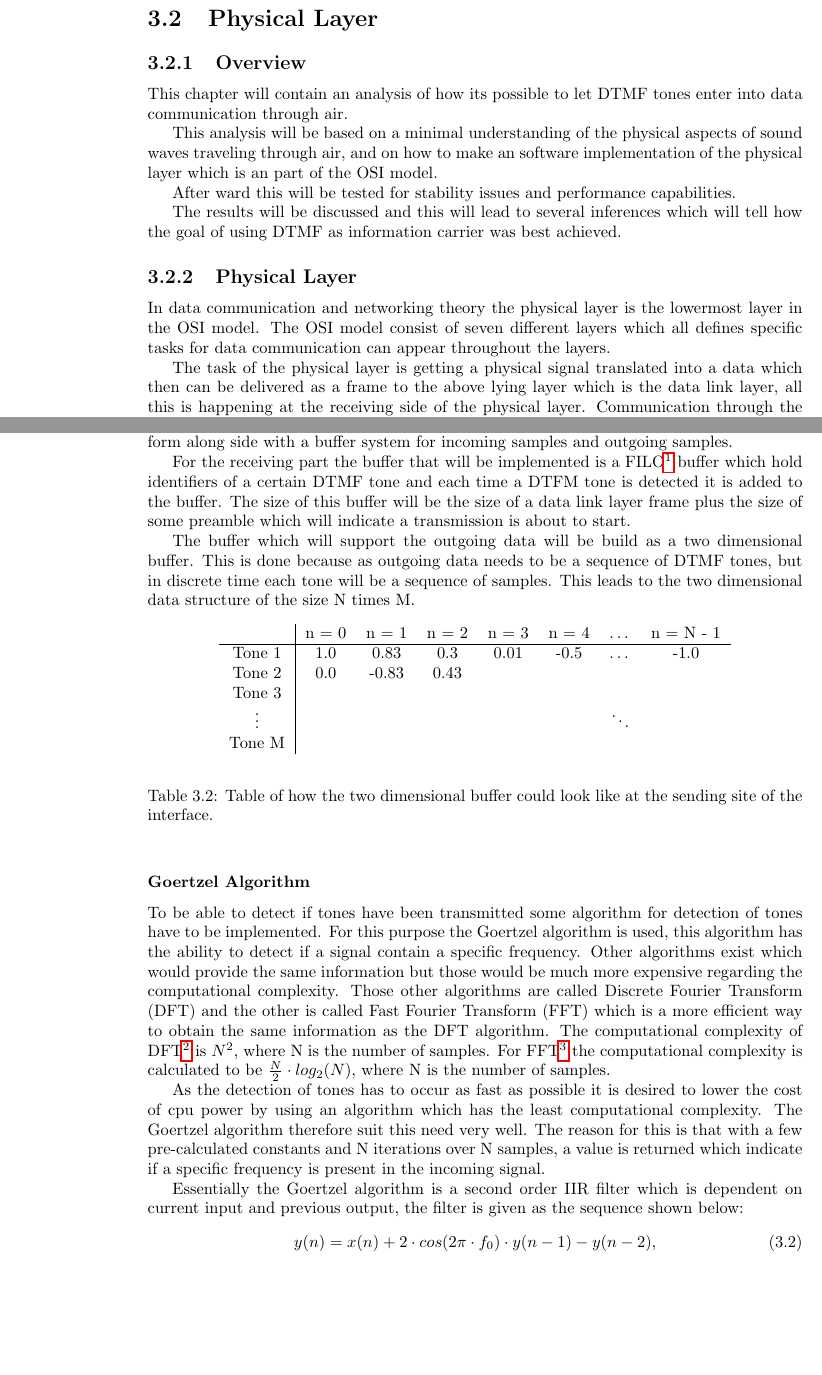
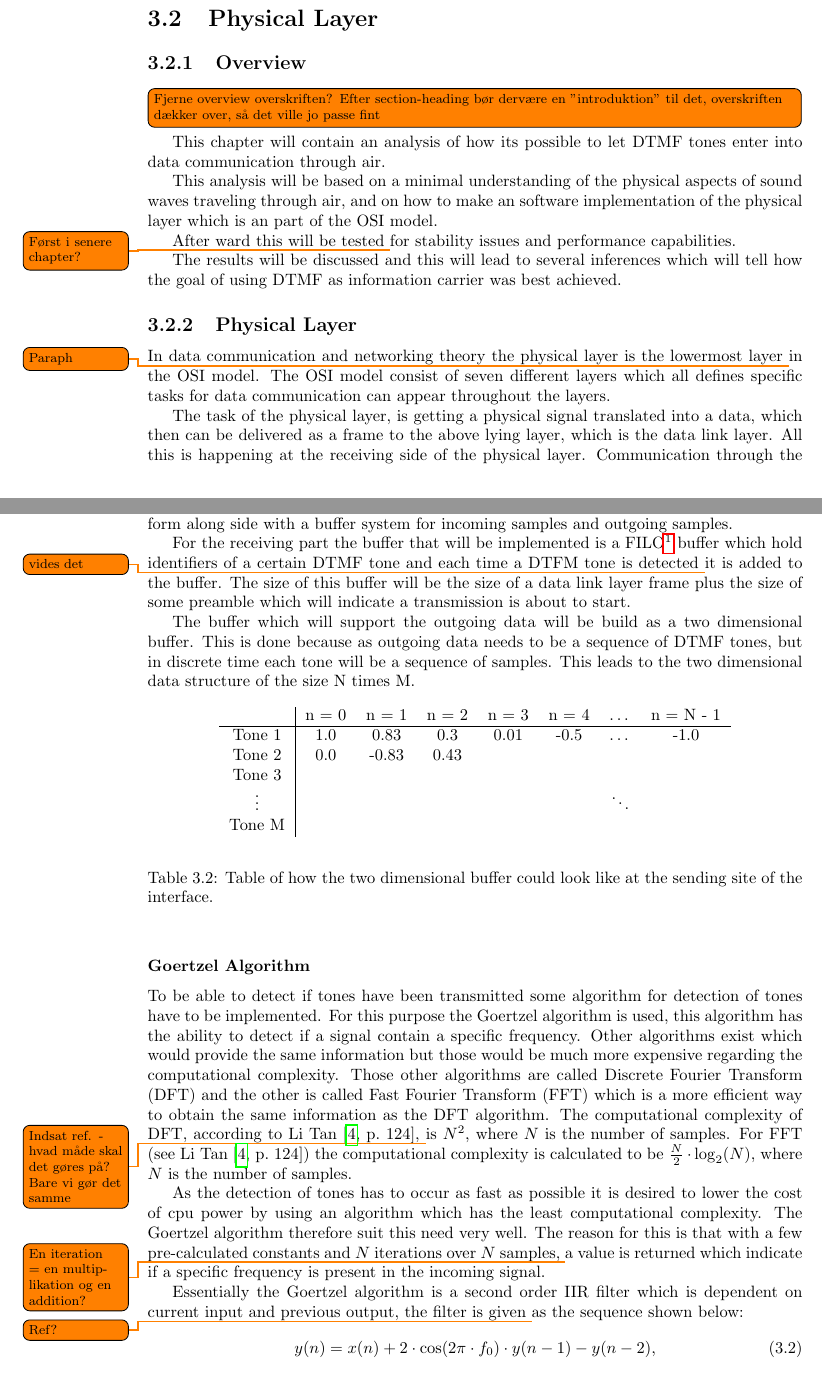
Before and after one commit to SDU-ROBTEK-ALLSTARS/SoundComReport, a LaTeX thesis (main.tex, which reads content/3_designdecisions/physical_layer.tex): two parts of pages 18 and 20 of 36, joined at a grey line, cut so that both start at the same text, the shorter picture padded with empty space. Compiled offline with pdfLaTeX; the source files are stored in an older character set and shown here as Unicode; an older LaTeX class or package is replaced by its successor.

Commit message:
Physical layer commments

```diff
--- a/content/3_designdecisions/physical_layer.tex
+++ b/content/3_designdecisions/physical_layer.tex
@@ -1,6 +1,7 @@
 \section{Physical Layer}
 
 	\subsection{Overview}
+	\todo[inline]{Fjerne overview overskriften? Efter section{}-heading bør dervære en ''introduktion'' til det, overskriften dækker over, så det ville jo passe fint}
 	This chapter will contain an analysis of how its possible to let DTMF tones
 	enter into data communication through air.
 
@@ -8,7 +9,7 @@
 	of sound waves traveling through air, and on how to make an software
 	implementation of the physical layer which is an part of the OSI model.
 
-	After ward this will be tested for stability issues and performance capabilities.
+	After ward this will be tested \todo{Først i senere chapter?} for stability issues and performance capabilities.
 
 	The results will be discussed and this will lead to several inferences which will
 	tell how the goal of using DTMF as information carrier was best achieved.
@@ -16,12 +17,12 @@
 	\nomenclature{DTMF}{Dual-tone multi-frequency}
 	\subsection{Physical Layer}
 	In data communication and networking theory the physical layer is the lowermost
-	layer in the OSI model. The OSI model consist of seven different layers which all
+	layer \todo{Paraph} in the OSI model. The OSI model consist of seven different layers which all
 	defines specific tasks for data communication can appear throughout the layers.
 
-	The task of the physical layer is getting a physical signal translated into a data which
-	then can be delivered as a frame to the above lying layer which is the data link layer,
-	all this is happening at the receiving side of the physical layer. Communication through
+	The task of the physical layer, is getting a physical signal translated into a data, which
+	then can be delivered as a frame to the above lying layer, which is the data link layer.
+	All this is happening at the receiving side of the physical layer. Communication through
 	the physical layer would not be usable if the physical layer is not able to send any signal,
 	so the physical layer would obviously have to define a set of tasks to translate frames from
 	the data link layer into signals that can be transmitted. Thus, the physical layer defines
@@ -89,7 +90,8 @@
 		form along side with a buffer system for incoming samples and outgoing samples.
 
 		For the receiving part the buffer that will be implemented is a FILO\footnote{First In Last Out}
-		buffer which hold identifiers of a certain DTMF tone and each time a DTFM tone is detected it is added
+		\nomenclature{FILO}{First In Last Out}
+		buffer which hold identifiers of a certain DTMF tone and each time a DTFM tone is detected \todo{vides det } it is added
 		to the buffer. The size of this buffer will be the size of a data link layer frame plus the size of some
 		preamble which will indicate a transmission is about to start.
 
@@ -119,21 +121,23 @@
 		specific frequency. Other algorithms exist which would provide the same information but those would be
 		much more expensive regarding the computational complexity. Those other algorithms are called Discrete Fourier Transform (DFT)
 		and the other is called Fast Fourier Transform (FFT) which is a more efficient way to obtain the same information
-		as the DFT algorithm. The computational complexity of DFT\footnote{[124] Li Tan} is $N^2$, where N is the number of samples.
-		For FFT\footnote{[124] Li Tan} the computational complexity is calculated to be $\frac{N}{2}\cdot log_{2}(N)$,
-		where N is the number of samples.
+		as the DFT algorithm. The computational complexity of DFT, according to Li Tan \cite[124]{DSP}, \todo{Indsat ref. - hvad måde skal det gøres på? Bare vi gør det samme} is $N^2$, where $N$ is the number of samples.
+		For FFT (see Li Tan \cite[124]{DSP}) the computational complexity is calculated to be $\frac{N}{2}\cdot \log_{2}(N)$,
+		where $N$ is the number of samples.
+		\nomenclature{DFT}{Discrete Fourier Transform}
+		\nomenclature{FFT}{Fast Fourier Transform}
 
 		As the detection of tones has to occur as fast as possible it is desired to lower the cost of cpu power by using
 		an algorithm which has the least computational complexity. The Goertzel algorithm therefore suit this need very well.
-		The reason for this is that with a few pre-calculated constants and N iterations over N samples, a value is returned
+		The reason for this is that with a few pre-calculated constants and $N$ iterations over $N$ samples, \todo{En iteration = en multiplikation og en addition?} a value is returned
 		which indicate if a specific frequency is present in the incoming signal.
 
 		Essentially the Goertzel algorithm is a second order IIR filter which is dependent on current input and previous
-		output, the filter is given as the sequence shown below:
-		\begin{equation}y(n) = x(n) + 2\cdot cos(2\pi \cdot f_{0})\cdot y(n - 1) - y(n - 2),\end{equation}
+		output, the filter is given \todo{Ref?} as the sequence shown below:
+		\begin{equation}y(n) = x(n) + 2\cdot \cos(2\pi \cdot f_{0})\cdot y(n - 1) - y(n - 2),\end{equation}
 		where $f_{0}$ is the frequency of interest.
 
 		By Z-transform the following is obtained:
-		\begin{equation}H(z) = \frac{Y(z)}{X(z)} = \frac{1}{1 - 2\cdot cos(2\pi \cdot f_{0})\cdot z^{-1} + z^{-2}}\end{equation}
+		\begin{equation}H(z) = \frac{Y(z)}{X(z)} = \frac{1}{1 - 2\cdot \cos(2\pi \cdot f_{0})\cdot z^{-1} + z^{-2}}\end{equation}
 
 		As the above equation show, it is a second order IIR filter. This then have to be implemented as a direct form-II structure
```
Also changed, not shown: content/3_designdecisions/physical_layer.tex (31 more changed lines).
